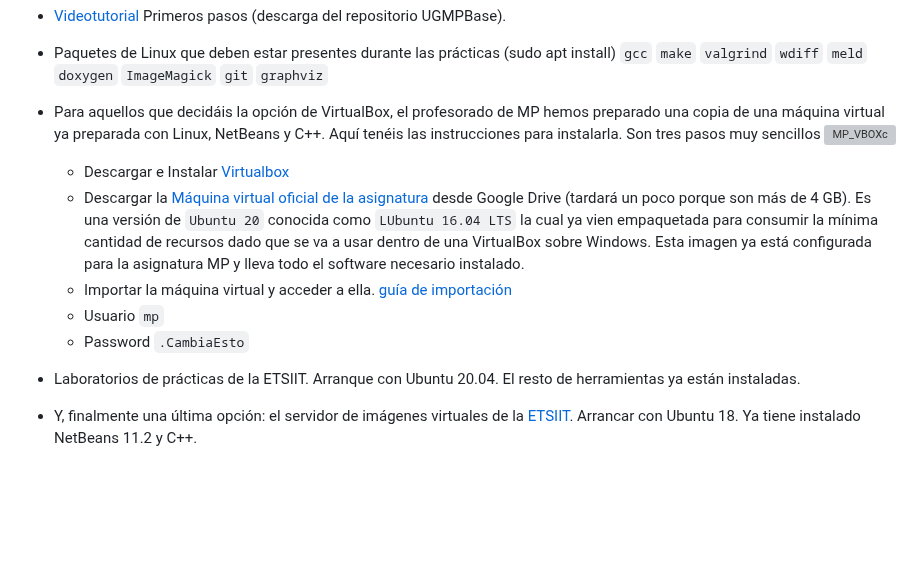
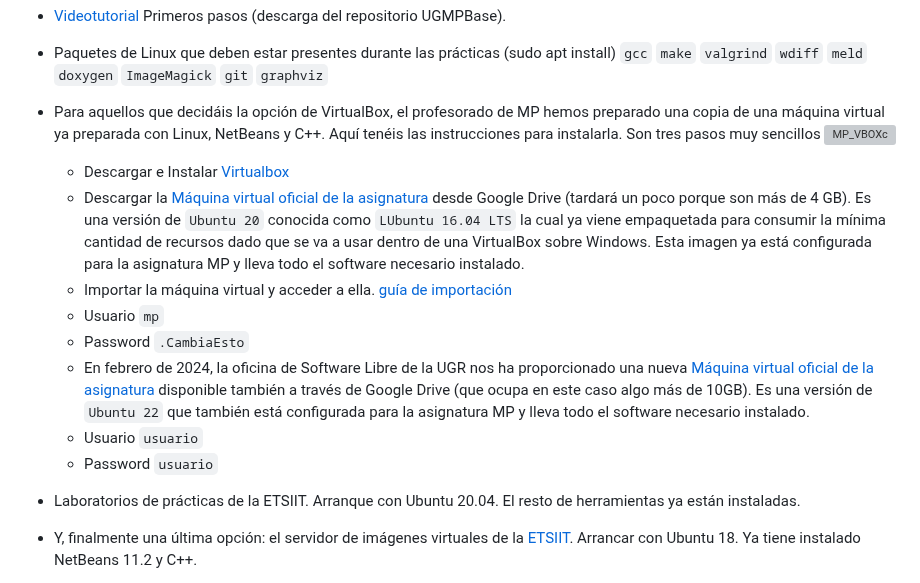
Before and after one commit to andrescanoutrera/UGRMPBase, a Markdown page: README.md, the part around the change. Drawn GitHub-style; blank space fills up the shorter version; grey boxes are pictures that could not be loaded.

Commit message:
Añadido enlace a nueva imagen ubuntu 22

````diff
--- a/README.md
+++ b/README.md
@@ -24,13 +24,16 @@ Para estar al día de las incidencias de la asignatura y tener contacto directo
     ```
 - [Videotutorial](https://drive.google.com/file/d/1HkdEueUfbA9n8aLdPhaF0WxcK4q6xl70/view?usp=drive_link) Primeros pasos (descarga del repositorio UGMPBase).
 - Paquetes de Linux que deben estar presentes durante las prácticas (sudo apt install) `gcc` `make` `valgrind`  `wdiff`  `meld` `doxygen`    `ImageMagick` `git` `graphviz`
- - Para aquellos que decidáis la opción de VirtualBox, el profesorado de MP hemos preparado una copia de una máquina virtual ya preparada con Linux, NetBeans y C++. Aquí tenéis las instrucciones  para instalarla. Son tres pasos muy sencillos ![MP_VBOXc](https://user-images.githubusercontent.com/9058636/152649408-c228ab4f-d8c1-4ef8-8e56-81230dd63986.png)
+- Para aquellos que decidáis la opción de VirtualBox, el profesorado de MP hemos preparado una copia de una máquina virtual ya preparada con Linux, NetBeans y C++. Aquí tenéis las instrucciones  para instalarla. Son tres pasos muy sencillos ![MP_VBOXc](https://user-images.githubusercontent.com/9058636/152649408-c228ab4f-d8c1-4ef8-8e56-81230dd63986.png)
 
    - <a name="virtualbox"></a>Descargar e Instalar [Virtualbox](https://www.oracle.com/emea/virtualization/solutions/try-oracle-vm-virtualbox/?source=:ad:pas:go:dg:a_emea:71700000086137880-58700007342953610-p65823631225:RC_WWMK201210P00009C0001:&SC=:ad:pas:go:dg:a_emea::RC_WWMK201210P00009C0001::&gclid=CjwKCAiAl-6PBhBCEiwAc2GOVOk47paaZegmnUyyKtx-WFrjIcTIDntJfqxW40Kk8E3DFxK2_RPZBBoCUzwQAvD_BwE&gclsrc=aw.ds)
-   - Descargar la [Máquina virtual oficial de la asignatura](https://drive.google.com/drive/u/1/folders/1HMwctEsaFuICZpuHUF5rZuM6IpXPJqy8) desde Google Drive (tardará un poco porque son más de 4 GB). Es una versión de `Ubuntu 20` conocida como `LUbuntu 16.04 LTS` la cual ya vien empaquetada para consumir la mínima cantidad de recursos dado que se va a usar dentro de una VirtualBox sobre Windows. Esta imagen ya está configurada para la asignatura MP y lleva todo el software necesario instalado.
+   - Descargar la [Máquina virtual oficial de la asignatura](https://drive.google.com/drive/u/1/folders/1HMwctEsaFuICZpuHUF5rZuM6IpXPJqy8) desde Google Drive (tardará un poco porque son más de 4 GB). Es una versión de `Ubuntu 20` conocida como `LUbuntu 16.04 LTS` la cual ya viene empaquetada para consumir la mínima cantidad de recursos dado que se va a usar dentro de una VirtualBox sobre Windows. Esta imagen ya está configurada para la asignatura MP y lleva todo el software necesario instalado.
    - Importar la máquina virtual  y acceder a ella. [guía de importación](PDFs/importVBOX.pdf)
    - Usuario `mp`
    - Password `.CambiaEsto`
+   - En febrero de 2024, la oficina de Software Libre de la UGR nos ha proporcionado una nueva [Máquina virtual oficial de la asignatura](https://drive.google.com/file/d/199qZAdcO_iIb1QTubGkuF7APseNESvNk/view?usp=sharing) disponible también a través de Google Drive (que ocupa en este caso algo más de 10GB). Es una versión de `Ubuntu 22` que también está configurada para la asignatura MP y lleva todo el software necesario instalado.
+   - Usuario `usuario`
+   - Password `usuario`
 - Laboratorios de prácticas de la ETSIIT. Arranque con Ubuntu 20.04. El resto de herramientas ya están instaladas.
 - Y, finalmente una última opción: el servidor de imágenes virtuales de la [ETSIIT](https://turing.ugr.es/). Arrancar con Ubuntu 18. Ya tiene instalado NetBeans 11.2 y C++.
 - Enlaces interesantes
````
